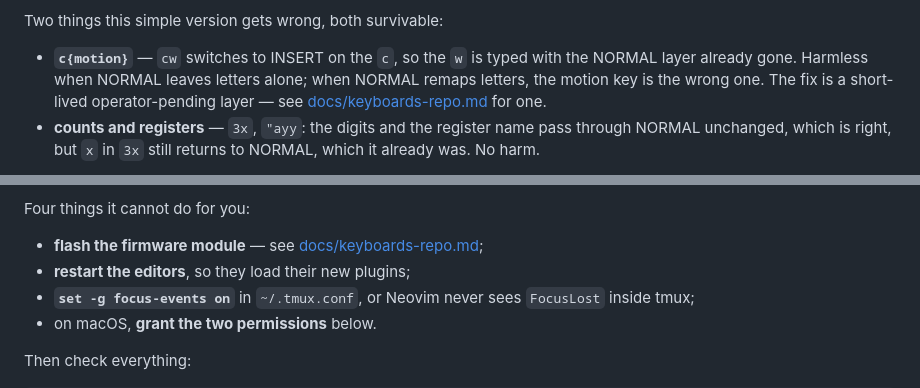
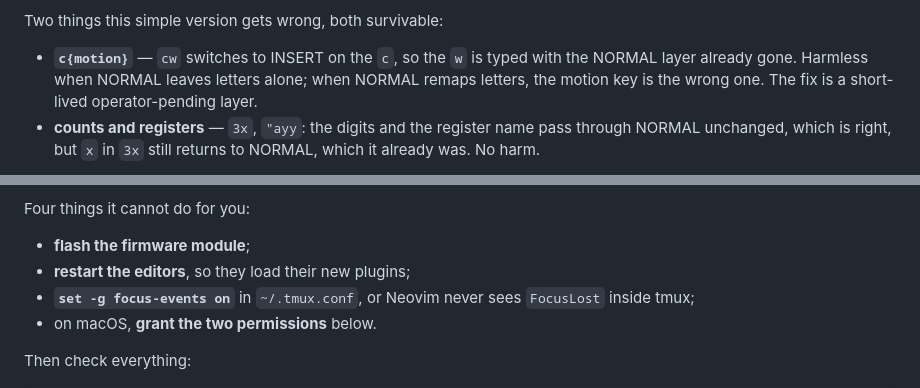
Before and after one commit to rafaelromao/zmk-vim-mode, a Markdown page: README.md, 2 parts joined by grey strips. Rendered like a GitHub page.

Commit message:
Clarify sections on operator-pending layer and firmware
Removed references to external documentation for clarity.

```diff
--- a/README.md
+++ b/README.md
@@ -279,8 +279,7 @@ Two things this simple version gets wrong, both survivable:
 - **`c{motion}`** — `cw` switches to INSERT on the `c`, so the `w` is typed
   with the NORMAL layer already gone. Harmless when NORMAL leaves letters
   alone; when NORMAL remaps letters, the motion key is the wrong one. The fix
-  is a short-lived operator-pending layer — see
-  [docs/keyboards-repo.md](docs/keyboards-repo.md) for one.
+  is a short-lived operator-pending layer.
 - **counts and registers** — `3x`, `"ayy`: the digits and the register name
   pass through NORMAL unchanged, which is right, but `x` in `3x` still returns
   to NORMAL, which it already was. No harm.
@@ -552,7 +551,7 @@ it restarts the service, so it never leaves the old binary running.
 
 Four things it cannot do for you:
 
-- **flash the firmware module** — see [docs/keyboards-repo.md](docs/keyboards-repo.md);
+- **flash the firmware module**;
 - **restart the editors**, so they load their new plugins;
 - **`set -g focus-events on`** in `~/.tmux.conf`, or Neovim never sees
   `FocusLost` inside tmux;
```
